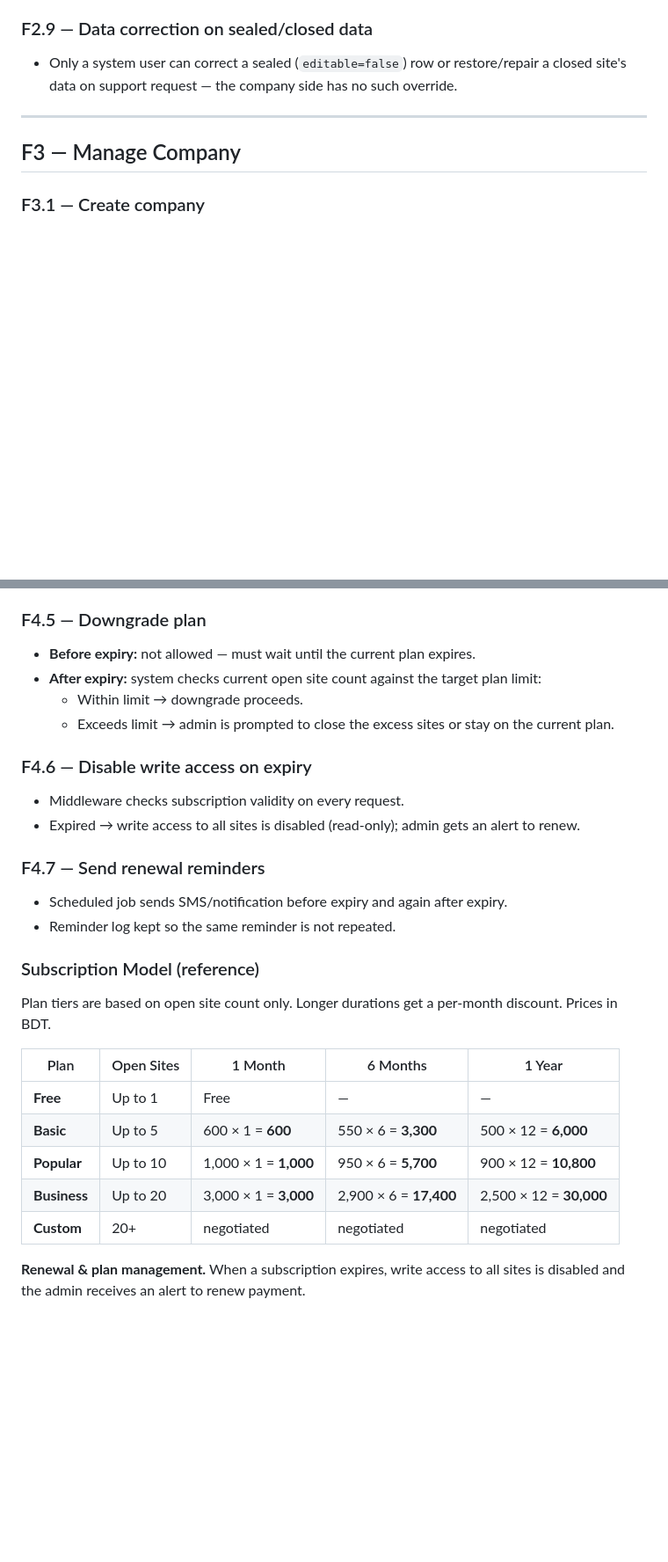
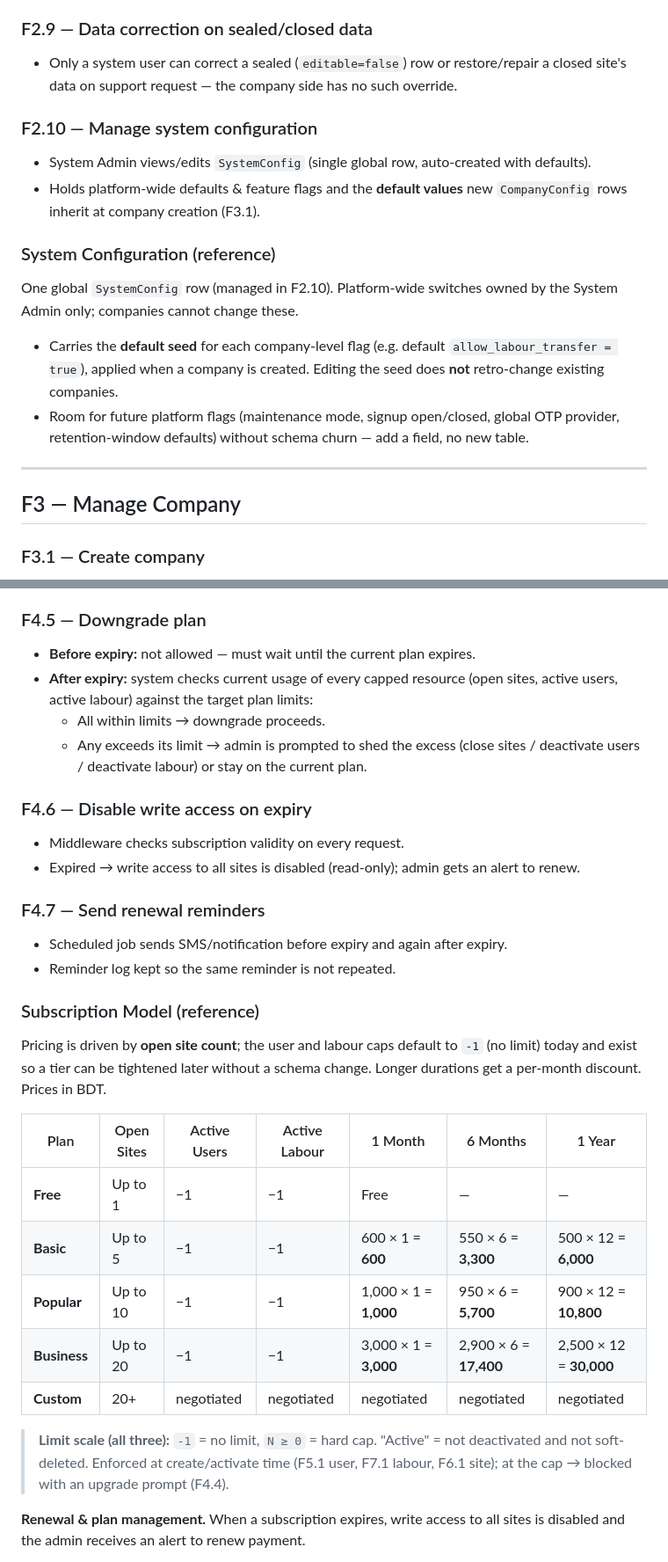
Before and after one commit to achibhossengit/siteman-api, a Markdown page: feature-details.md, 2 parts joined by grey strips. Shown at 88% size. Rendered like a GitHub page; blank space fills up the shorter version.

Commit message:
plan: update subscription planing & include systm & company leve configurations

```diff
--- a/feature-details.md
+++ b/feature-details.md
@@ -104,6 +107,15 @@ System-level users; not tied to any company.
 
 ### F2.9 — Data correction on sealed/closed data
 - Only a system user can correct a sealed (`editable=false`) row or restore/repair a closed site's data on support request — the company side has no such override.
+
+### F2.10 — Manage system configuration
+- System Admin views/edits `SystemConfig` (single global row, auto-created with defaults).
+- Holds platform-wide defaults & feature flags and the **default values** new `CompanyConfig` rows inherit at company creation (F3.1).
+
+### System Configuration (reference)
+One global `SystemConfig` row (managed in F2.10). Platform-wide switches owned by the System Admin only; companies cannot change these.
+- Carries the **default seed** for each company-level flag (e.g. default `allow_labour_transfer = true`), applied when a company is created. Editing the seed does **not** retro-change existing companies.
+- Room for future platform flags (maintenance mode, signup open/closed, global OTP provider, retention-window defaults) without schema churn — add a field, no new table.
 
 ---
 
@@ -152,9 +173,9 @@ Plan tiers cap open site count: **Free** (1), **Basic** (5), **Popular** (10), *
 
 ### F4.5 — Downgrade plan
 - **Before expiry:** not allowed — must wait until the current plan expires.
-- **After expiry:** system checks current open site count against the target plan limit:
-  - Within limit → downgrade proceeds.
-  - Exceeds limit → admin is prompted to close the excess sites or stay on the current plan.
+- **After expiry:** system checks current usage of every capped resource (open sites, active users, active labour) against the target plan limits:
+  - All within limits → downgrade proceeds.
+  - Any exceeds its limit → admin is prompted to shed the excess (close sites / deactivate users / deactivate labour) or stay on the current plan.
 
 ### F4.6 — Disable write access on expiry
 - Middleware checks subscription validity on every request.
@@ -165,15 +186,17 @@ Plan tiers cap open site count: **Free** (1), **Basic** (5), **Popular** (10), *
 - Reminder log kept so the same reminder is not repeated.
 
 ### Subscription Model (reference)
-Plan tiers are based on open site count only. Longer durations get a per-month discount. Prices in BDT.
+Pricing is driven by **open site count**; the user and labour caps default to `-1` (no limit) today and exist so a tier can be tightened later without a schema change. Longer durations get a per-month discount. Prices in BDT.
 
-| Plan | Open Sites | 1 Month | 6 Months | 1 Year |
-|---|---|---|---|---|
-| **Free** | Up to 1 | Free | — | — |
-| **Basic** | Up to 5 | 600 × 1 = **600** | 550 × 6 = **3,300** | 500 × 12 = **6,000** |
-| **Popular** | Up to 10 | 1,000 × 1 = **1,000** | 950 × 6 = **5,700** | 900 × 12 = **10,800** |
-| **Business** | Up to 20 | 3,000 × 1 = **3,000** | 2,900 × 6 = **17,400** | 2,500 × 12 = **30,000** |
-| **Custom** | 20+ | negotiated | negotiated | negotiated |
+| Plan | Open Sites | Active Users | Active Labour | 1 Month | 6 Months | 1 Year |
+|---|---|---|---|---|---|---|
+| **Free** | Up to 1 | −1 | −1 | Free | — | — |
+| **Basic** | Up to 5 | −1 | −1 | 600 × 1 = **600** | 550 × 6 = **3,300** | 500 × 12 = **6,000** |
+| **Popular** | Up to 10 | −1 | −1 | 1,000 × 1 = **1,000** | 950 × 6 = **5,700** | 900 × 12 = **10,800** |
+| **Business** | Up to 20 | −1 | −1 | 3,000 × 1 = **3,000** | 2,900 × 6 = **17,400** | 2,500 × 12 = **30,000** |
+| **Custom** | 20+ | negotiated | negotiated | negotiated | negotiated | negotiated |
+
+> **Limit scale (all three):** `-1` = no limit, `N ≥ 0` = hard cap. "Active" = not deactivated and not soft-deleted. Enforced at create/activate time (F5.1 user, F7.1 labour, F6.1 site); at the cap → blocked with an upgrade prompt (F4.4).
 
 **Renewal & plan management.** When a subscription expires, write access to all sites is disabled and the admin receives an alert to renew payment.
 - **Renew** — admin can renew at any time.
```
Also changed, not shown: other parts of feature-details.md (+20 -5 lines), feature-list.md (+2 -0 lines).
